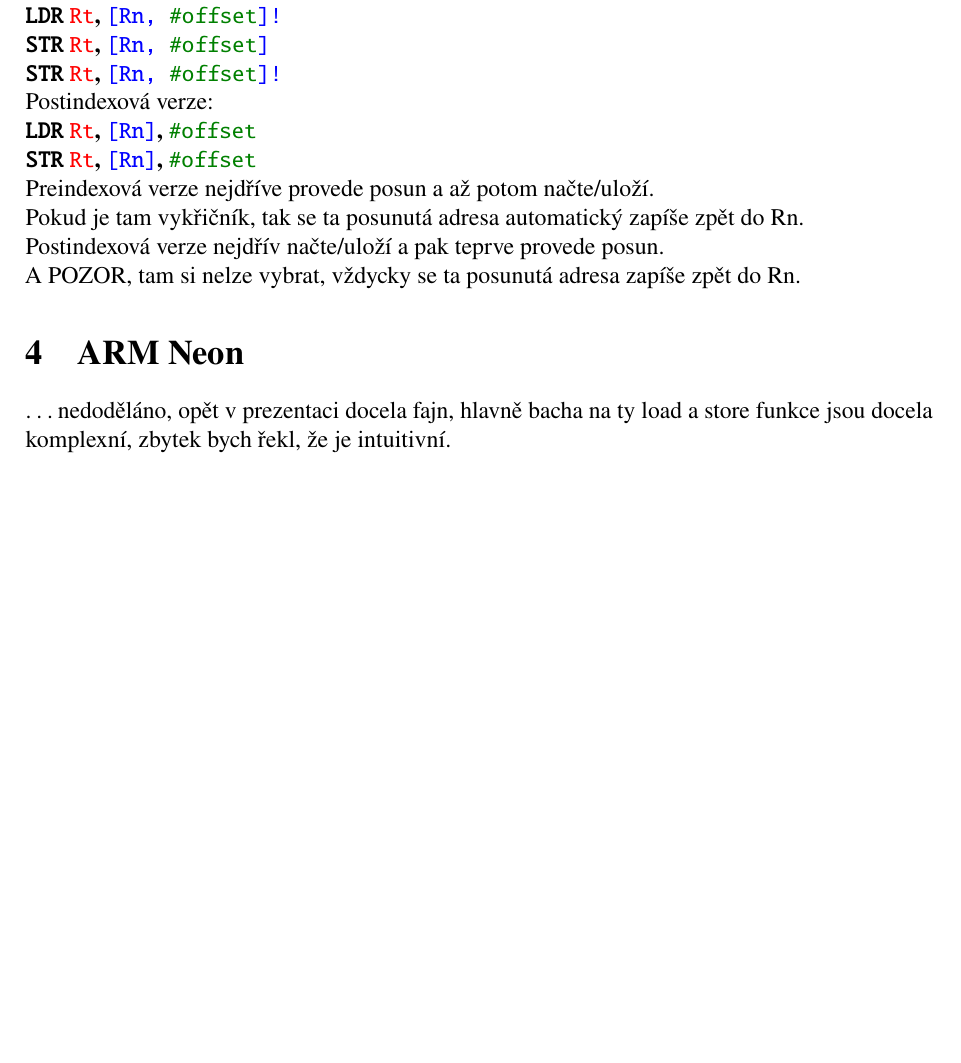
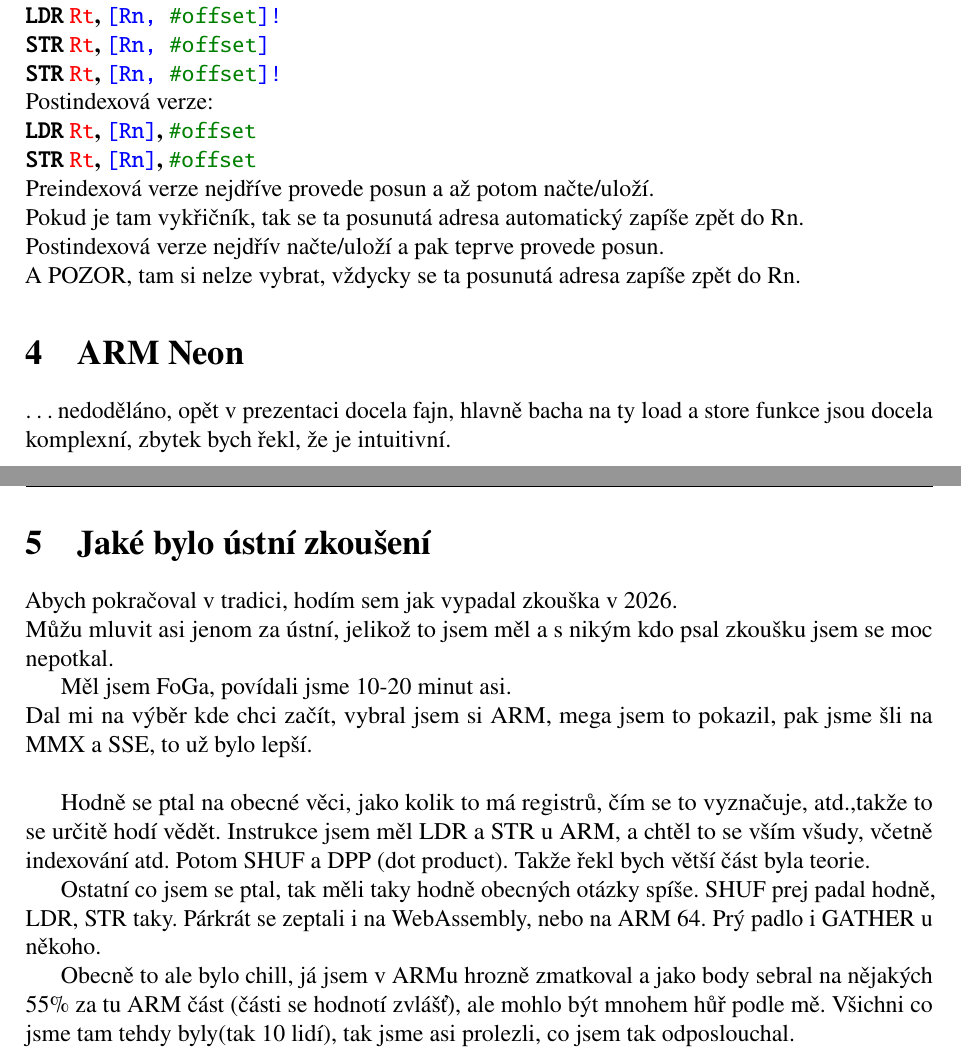
Before and after one commit to Brepan/IPA_overview, a LaTeX document (main.tex): part of page 18 of 18 before the commit and two parts of pages 18 and 19 of 19 after it, the two joined at a grey line, cut so that both start at the same text, the shorter picture padded with empty space. Compiled offline with pdfLaTeX.

Commit message:
feat: jake bylo ustni

```diff
--- a/main.tex
+++ b/main.tex
@@ -759,4 +759,29 @@ A POZOR, tam si nelze vybrat, vždycky se ta posunutá adresa zapíše zpět do
 \dots nedoděláno, opět v prezentaci docela fajn, hlavně bacha
 na ty load a store funkce jsou docela komplexní, zbytek bych řekl, že
 je intuitivní.
+
+\newpage
+\section{Jaké bylo ústní zkoušení}
+Abych pokračoval v tradici, hodím sem jak vypadal zkouška v 2026.\\
+Můžu mluvit asi jenom za ústní, jelikož to jsem měl a s nikým kdo psal
+zkoušku jsem se moc nepotkal.
+
+Měl jsem FoGa, povídali jsme 10-20 minut asi.\\
+Dal mi na výběr kde chci začít, vybral jsem si ARM, mega jsem to pokazil,
+pak jsme šli na MMX a SSE, to už bylo lepší.\\
+
+Hodně se ptal na obecné věci, jako kolik to má registrů, čím se to vyznačuje,
+atd.,takže to se určitě hodí vědět.
+Instrukce jsem měl LDR a STR u ARM, a chtěl to se vším všudy, včetně
+indexování atd. Potom SHUF a DPP (dot product). Takže řekl bych
+větší část byla teorie.
+
+Ostatní co jsem se ptal, tak měli taky hodně obecných otázky spíše.
+SHUF prej padal hodně, LDR, STR taky. Párkrát se zeptali i na WebAssembly,
+nebo na ARM 64. Prý padlo i GATHER u někoho.
+
+Obecně to ale bylo chill, já jsem v ARMu hrozně zmatkoval a jako body
+sebral na nějakých 55\% za tu ARM část (části se hodnotí zvlášť),
+ale mohlo být mnohem hůř podle mě.
+Všichni co jsme tam tehdy byly(tak 10 lidí), tak jsme asi prolezli, co jsem tak odposlouchal.
 \end{document}
```
